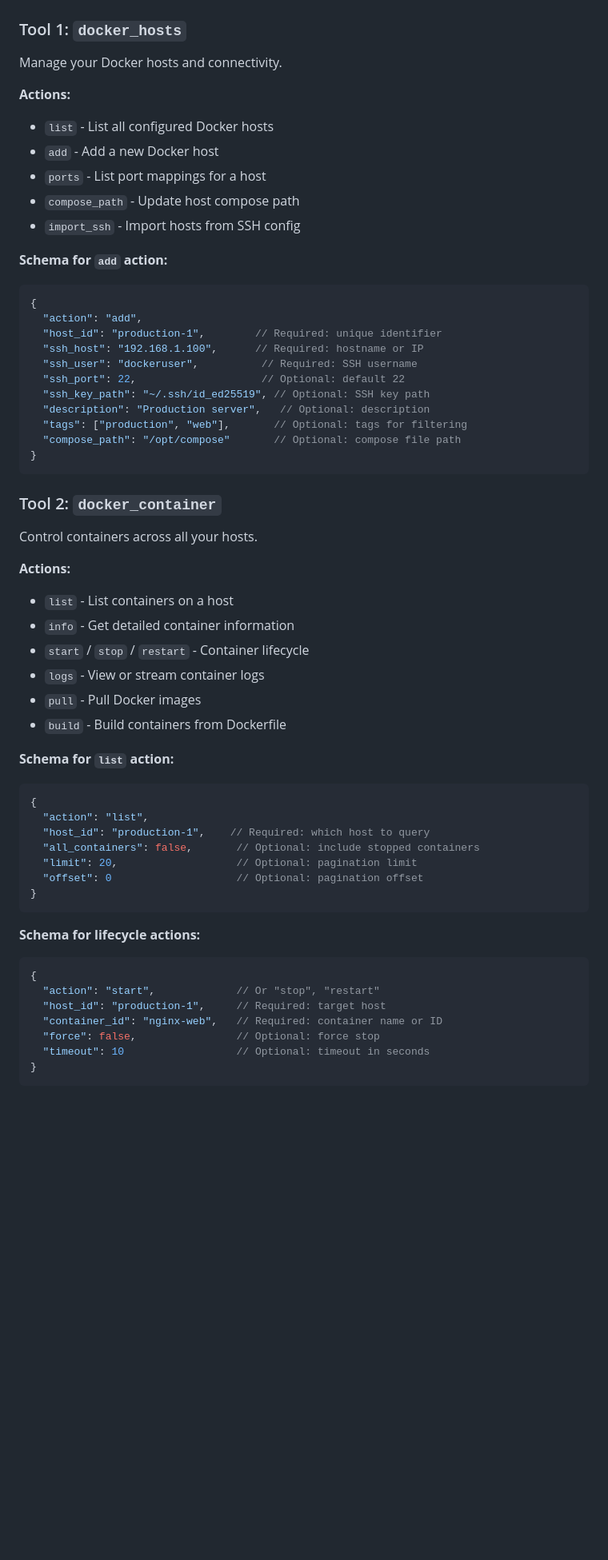
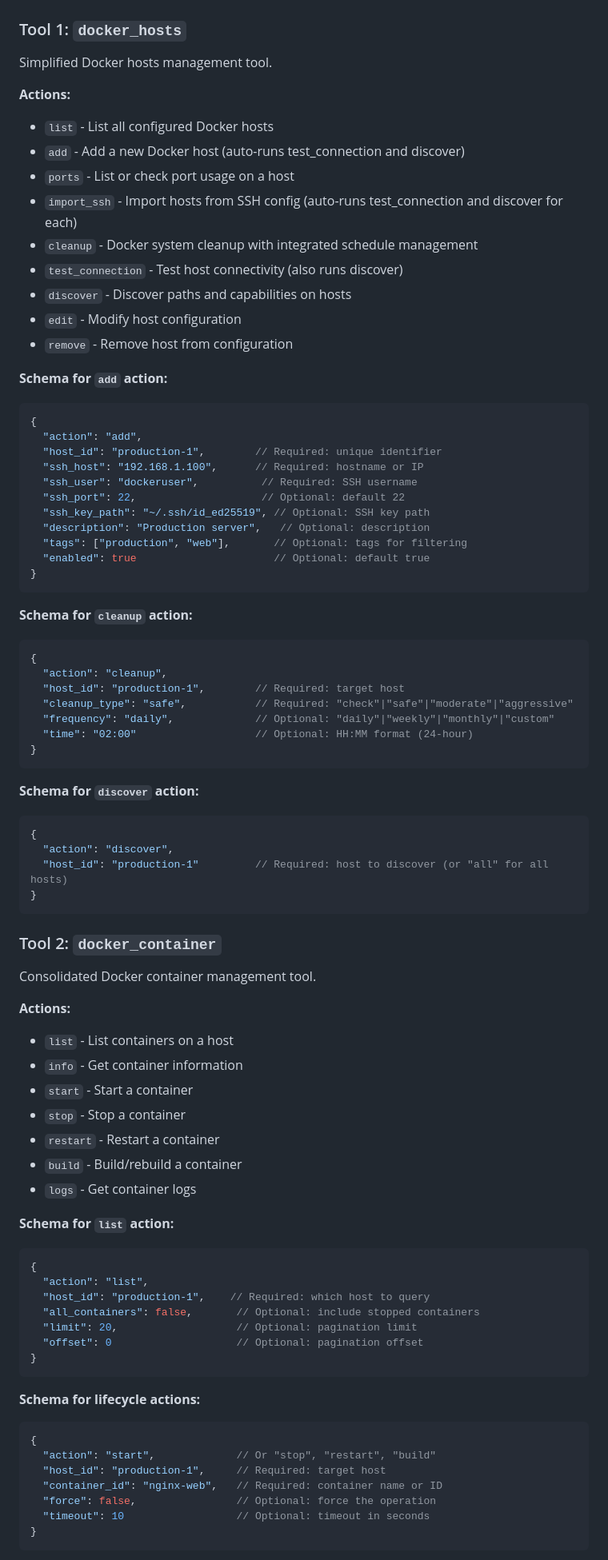
Before and after one commit to jmagar/docker-mcp, a Markdown page: README.md, the part around one of its changes. Shown at 80% size. Drawn GitHub-style; blank space fills up the shorter version.

````diff
--- a/README.md
+++ b/README.md
@@ -35,14 +35,18 @@ That's it! The installer:
 ## 🛠 The 3 Tools
 
 ### Tool 1: `docker_hosts`
-Manage your Docker hosts and connectivity.
+Simplified Docker hosts management tool.
 
 **Actions:**
 - `list` - List all configured Docker hosts
-- `add` - Add a new Docker host
-- `ports` - List port mappings for a host
-- `compose_path` - Update host compose path
-- `import_ssh` - Import hosts from SSH config
+- `add` - Add a new Docker host (auto-runs test_connection and discover)
+- `ports` - List or check port usage on a host
+- `import_ssh` - Import hosts from SSH config (auto-runs test_connection and discover for each)
+- `cleanup` - Docker system cleanup with integrated schedule management
+- `test_connection` - Test host connectivity (also runs discover)
+- `discover` - Discover paths and capabilities on hosts
+- `edit` - Modify host configuration
+- `remove` - Remove host from configuration
 
 **Schema for `add` action:**
 ```json
@@ -55,20 +59,40 @@ Manage your Docker hosts and connectivity.
   "ssh_key_path": "~/.ssh/id_ed25519", // Optional: SSH key path
   "description": "Production server",   // Optional: description
   "tags": ["production", "web"],       // Optional: tags for filtering
-  "compose_path": "/opt/compose"       // Optional: compose file path
+  "enabled": true                      // Optional: default true
+}
+```
+
+**Schema for `cleanup` action:**
+```json
+{
+  "action": "cleanup",
+  "host_id": "production-1",        // Required: target host
+  "cleanup_type": "safe",           // Required: "check"|"safe"|"moderate"|"aggressive"
+  "frequency": "daily",             // Optional: "daily"|"weekly"|"monthly"|"custom"
+  "time": "02:00"                   // Optional: HH:MM format (24-hour)
+}
+```
+
+**Schema for `discover` action:**
+```json
+{
+  "action": "discover",
+  "host_id": "production-1"         // Required: host to discover (or "all" for all hosts)
 }
 ```
 
 ### Tool 2: `docker_container`
-Control containers across all your hosts.
+Consolidated Docker container management tool.
 
 **Actions:**
 - `list` - List containers on a host
-- `info` - Get detailed container information
-- `start` / `stop` / `restart` - Container lifecycle
-- `logs` - View or stream container logs
-- `pull` - Pull Docker images
-- `build` - Build containers from Dockerfile
+- `info` - Get container information
+- `start` - Start a container
+- `stop` - Stop a container
+- `restart` - Restart a container
+- `build` - Build/rebuild a container
+- `logs` - Get container logs
 
 **Schema for `list` action:**
 ```json
@@ -84,10 +108,10 @@ Control containers across all your hosts.
 **Schema for lifecycle actions:**
 ```json
 {
-  "action": "start",             // Or "stop", "restart"
+  "action": "start",             // Or "stop", "restart", "build"
   "host_id": "production-1",     // Required: target host
   "container_id": "nginx-web",   // Required: container name or ID
-  "force": false,                // Optional: force stop
+  "force": false,                // Optional: force the operation
   "timeout": 10                  // Optional: timeout in seconds
 }
 ```
````
Also changed, not shown: other parts of README.md (+40 -15 lines).
